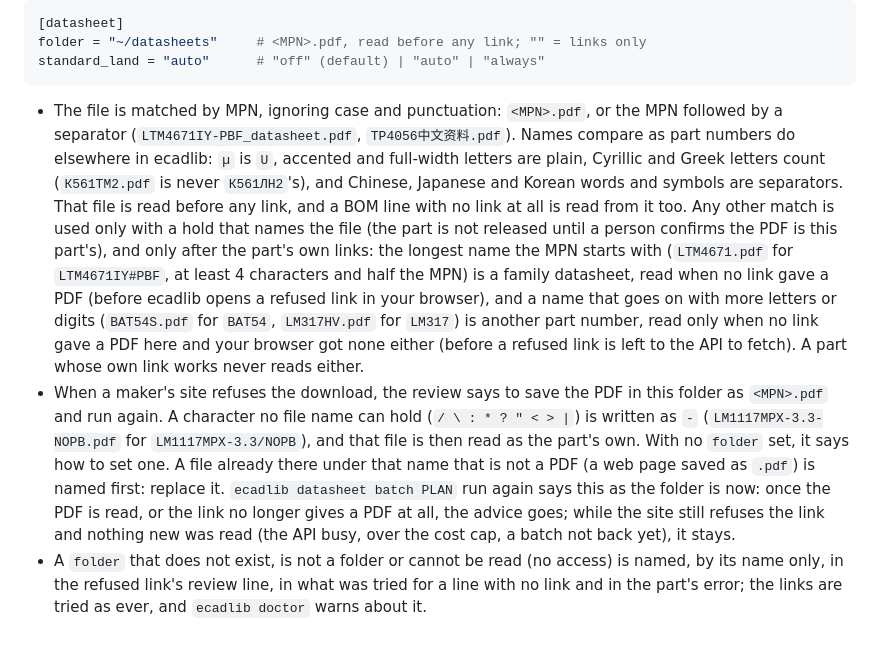
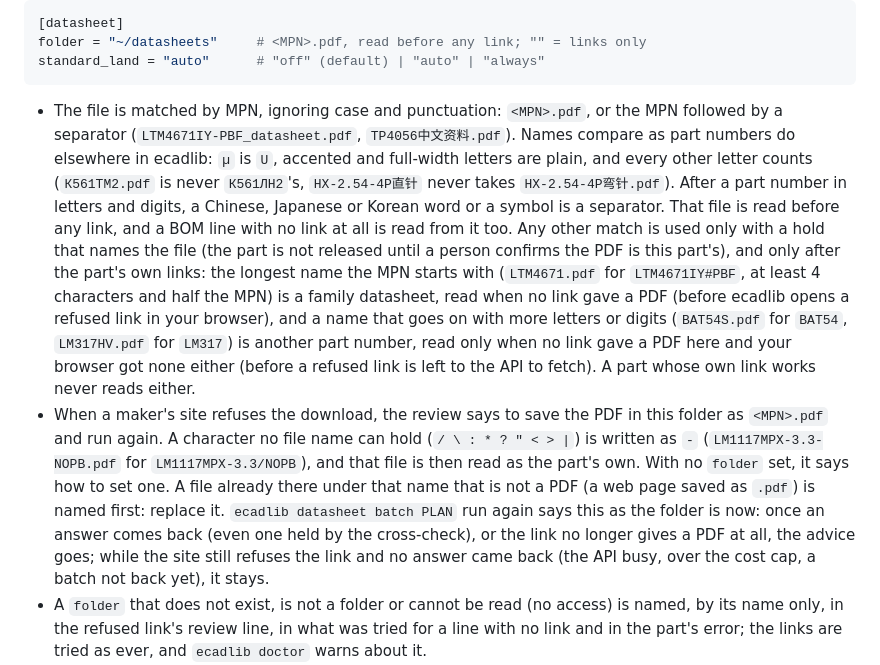
Before and after one commit to oliBrowne/PCBLIVINGLIBRARY, a Markdown page: docs/librarian.md, the part around the change. GitHub-like rendering; blank space fills up the shorter version.

Commit message:
docs: folder matching and run-again advice as they now work

```diff
--- a/docs/librarian.md
+++ b/docs/librarian.md
@@ -168,9 +168,10 @@ standard_land = "auto"      # "off" (default) | "auto" | "always"
 
 - The file is matched by MPN, ignoring case and punctuation: `<MPN>.pdf`, or the MPN followed by a separator
   (`LTM4671IY-PBF_datasheet.pdf`, `TP4056中文资料.pdf`). Names compare as part numbers do elsewhere in ecadlib: `µ` is
-  `U`, accented and full-width letters are plain, Cyrillic and Greek letters count (`К561ТМ2.pdf` is never
-  `К561ЛН2`'s), and Chinese, Japanese and Korean words and symbols are separators. That file is read before any link,
-  and a BOM line with no link at all is read from it too. Any other match is used only with a hold that names the file (the part is not released until a
+  `U`, accented and full-width letters are plain, and every other letter counts (`К561ТМ2.pdf` is never `К561ЛН2`'s,
+  `HX-2.54-4P直针` never takes `HX-2.54-4P弯针.pdf`). After a part number in letters and digits, a Chinese, Japanese or
+  Korean word or a symbol is a separator. That file is read before any link, and a BOM line with no link at all is
+  read from it too. Any other match is used only with a hold that names the file (the part is not released until a
   person confirms the PDF is this part's), and only after the part's own links: the longest
   name the MPN starts with (`LTM4671.pdf` for `LTM4671IY#PBF`, at least 4 characters and half the MPN) is a family
   datasheet, read when no link gave a PDF (before ecadlib opens a refused link in your browser), and a name that goes
@@ -181,9 +182,9 @@ standard_land = "auto"      # "off" (default) | "auto" | "always"
   again. A character no file name can hold (`/ \ : * ? " < > |`) is written as `-` (`LM1117MPX-3.3-NOPB.pdf` for
   `LM1117MPX-3.3/NOPB`), and that file is then read as the part's own. With no `folder` set, it says how to set one. A
   file already there under that name that is not a PDF (a web page saved as `.pdf`) is named first: replace it.
-  `ecadlib datasheet batch PLAN` run again says this as the folder is now: once the PDF is read, or the link no longer
-  gives a PDF at all, the advice goes; while the site still refuses the link and nothing new was read (the API busy,
-  over the cost cap, a batch not back yet), it stays.
+  `ecadlib datasheet batch PLAN` run again says this as the folder is now: once an answer comes back (even one held
+  by the cross-check), or the link no longer gives a PDF at all, the advice goes; while the site still refuses the
+  link and no answer came back (the API busy, over the cost cap, a batch not back yet), it stays.
 - A `folder` that does not exist, is not a folder or cannot be read (no access) is named, by its name only, in the
   refused link's review line, in what was tried for a line with no link and in the part's error; the links are tried
   as ever, and `ecadlib doctor` warns about it.
```
